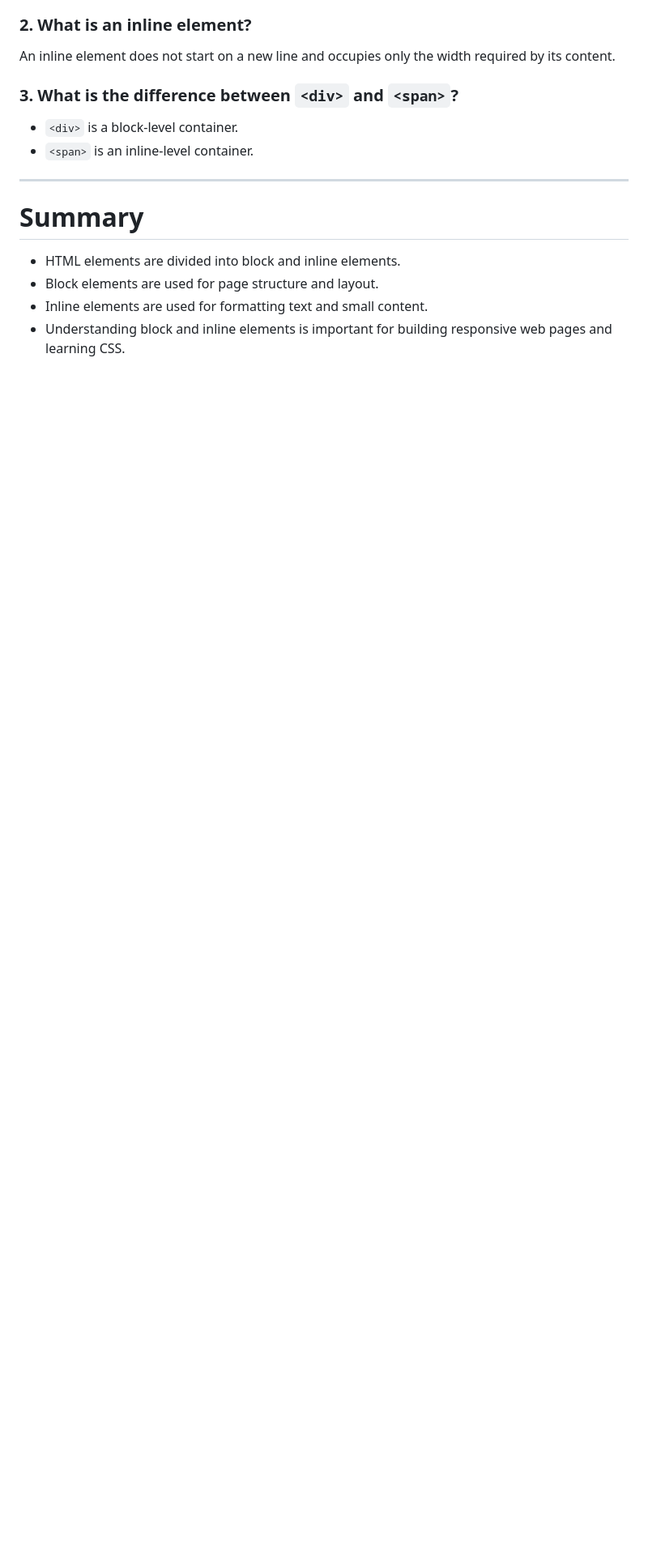
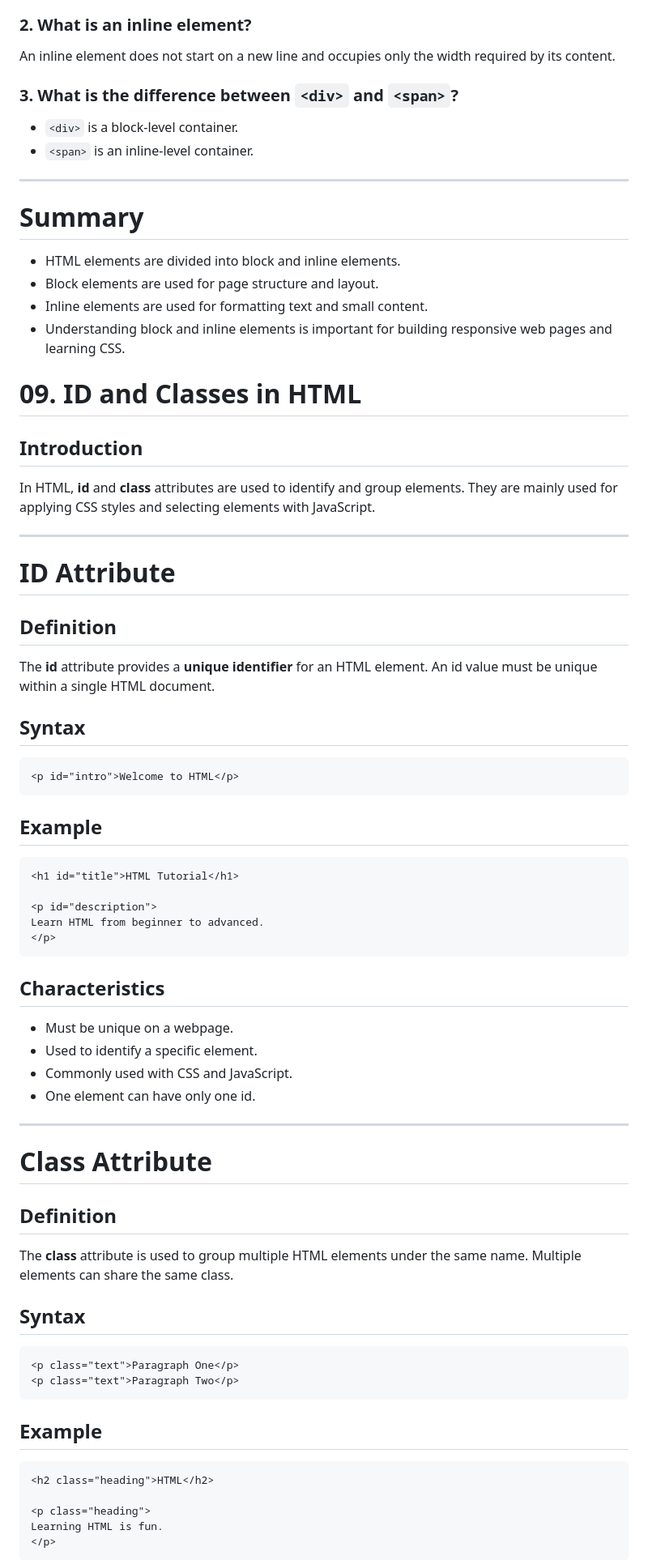
Before and after one commit to Surajkumar-0/HTML-PRACTICE, a Markdown page: README.md, the part around one of its changes. Shown at 81% size. GitHub-like rendering; blank space fills up the shorter version.

````diff
--- a/README.md
+++ b/README.md
@@ -869,3 +869,65 @@ An inline element does not start on a new line and occupies only the width requi
 * Understanding block and inline elements is important for building responsive web pages and learning CSS.
 
 
+# 09. ID and Classes in HTML
+
+## Introduction
+
+In HTML, **id** and **class** attributes are used to identify and group elements. They are mainly used for applying CSS styles and selecting elements with JavaScript.
+
+---
+
+# ID Attribute
+
+## Definition
+
+The **id** attribute provides a **unique identifier** for an HTML element. An id value must be unique within a single HTML document.
+
+## Syntax
+
+```html
+<p id="intro">Welcome to HTML</p>
+```
+
+## Example
+
+```html
+<h1 id="title">HTML Tutorial</h1>
+
+<p id="description">
+Learn HTML from beginner to advanced.
+</p>
+```
+
+## Characteristics
+
+* Must be unique on a webpage.
+* Used to identify a specific element.
+* Commonly used with CSS and JavaScript.
+* One element can have only one id.
+
+---
+
+# Class Attribute
+
+## Definition
+
+The **class** attribute is used to group multiple HTML elements under the same name. Multiple elements can share the same class.
+
+## Syntax
+
+```html
+<p class="text">Paragraph One</p>
+<p class="text">Paragraph Two</p>
+```
+
+## Example
+
+```html
+<h2 class="heading">HTML</h2>
+
+<p class="heading">
+Learning HTML is fun.
+</p>
+```
+
````
Also changed, not shown: other parts of README.md (+122 -0 lines).
